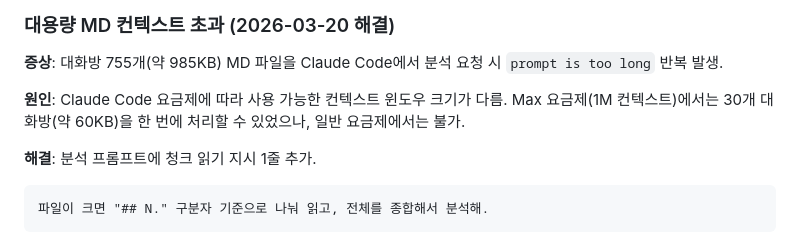
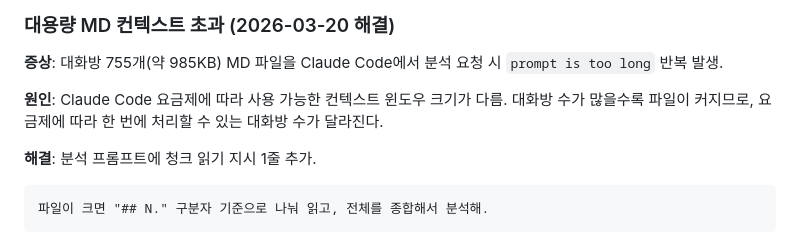
Before and after one commit to myrealtrip/tna-csm-playground, a Markdown page: sendbird/HANDOFF.md, the part around the change. GitHub-like rendering.

Commit message:
docs: HANDOFF 원인 설명 문구 수정
요금제별 컨텍스트 차이 설명에서 오해 소지 있는 문구 정리.

Co-Authored-By: Claude Opus 4.6 (1M context) <noreply@anthropic.com>

```diff
--- a/sendbird/HANDOFF.md
+++ b/sendbird/HANDOFF.md
@@ -187,7 +187,7 @@ msg.data (JSON string)
 
 **증상**: 대화방 755개(약 985KB) MD 파일을 Claude Code에서 분석 요청 시 `prompt is too long` 반복 발생.
 
-**원인**: Claude Code 요금제에 따라 사용 가능한 컨텍스트 윈도우 크기가 다름. Max 요금제(1M 컨텍스트)에서는 30개 대화방(약 60KB)을 한 번에 처리할 수 있었으나, 일반 요금제에서는 불가.
+**원인**: Claude Code 요금제에 따라 사용 가능한 컨텍스트 윈도우 크기가 다름. 대화방 수가 많을수록 파일이 커지므로, 요금제에 따라 한 번에 처리할 수 있는 대화방 수가 달라진다.
 
 **해결**: 분석 프롬프트에 청크 읽기 지시 1줄 추가.
 
```
